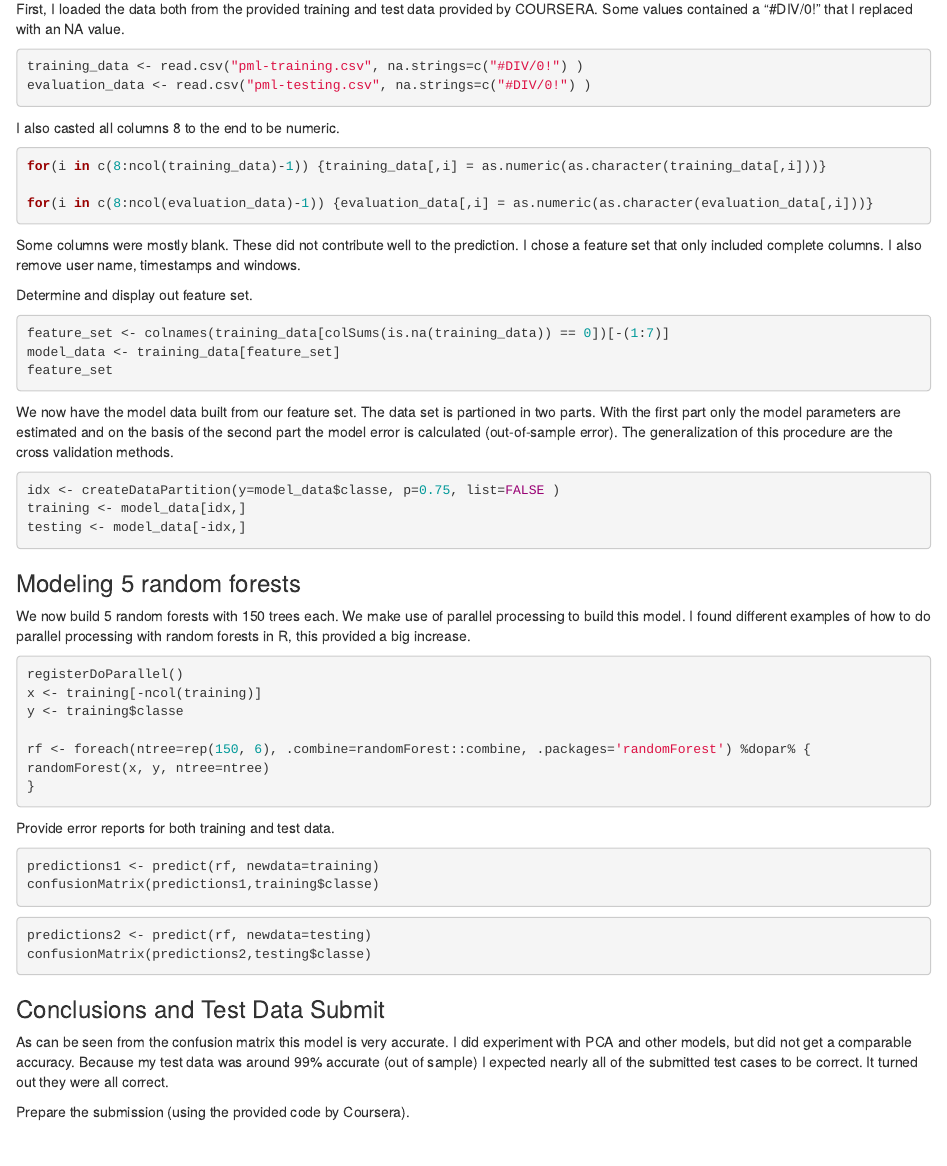
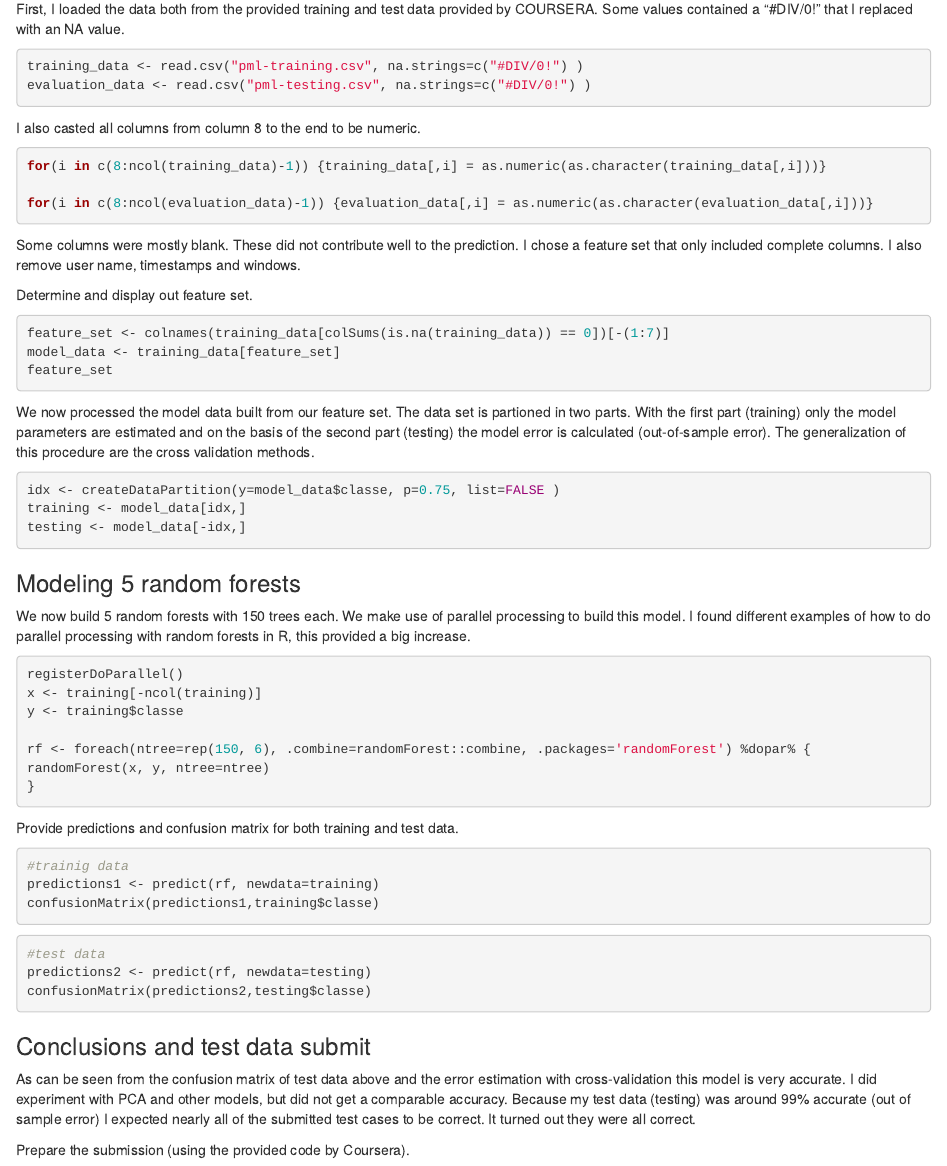
Before and after one commit to amphibie/Practical-Machine-Learning, an R Markdown document (Project/PML_Prediction_Assignment_Writeup.Rmd): the page in a window 1100 px wide, from 670 px down. Rendered offline with R 4.5, knitr and Pandoc, with nearby package versions; the code chunks are not run, so their results and figures are left out.

Commit message:
added files

````diff
--- a/Project/PML_Prediction_Assignment_Writeup.Rmd
+++ b/Project/PML_Prediction_Assignment_Writeup.Rmd
@@ -32,7 +32,7 @@ training_data <- read.csv("pml-training.csv", na.strings=c("#DIV/0!") )
 evaluation_data <- read.csv("pml-testing.csv", na.strings=c("#DIV/0!") )
 ```
 
-I also casted all columns 8 to the end to be numeric.
+I also casted all columns from column 8 to the end to be numeric.
 
 ```{r}
 for(i in c(8:ncol(training_data)-1)) {training_data[,i] = as.numeric(as.character(training_data[,i]))}
@@ -51,8 +51,7 @@ model_data <- training_data[feature_set]
 feature_set
 ```
 
-We now have the model data built from our feature set.
-The data set is partioned in two parts. With the first part only the model parameters are estimated and on the basis of the second part the model error is calculated (out-of-sample error). The generalization of this procedure are the cross validation methods.
+We now processed the model data built from our feature set. The data set is partioned in two parts. With the first part (training) only the model parameters are estimated and on the basis of the second part (testing) the model error is calculated (out-of-sample error). The generalization of this procedure are the cross validation methods.
 
 ```{r}
 idx <- createDataPartition(y=model_data$classe, p=0.75, list=FALSE )
@@ -75,22 +74,24 @@ randomForest(x, y, ntree=ntree)
 }
 ```
 
-Provide error reports for both training and test data.
+Provide predictions and confusion matrix for both training and test data.
 
 ```{r, results='hide'}
+#trainig data
 predictions1 <- predict(rf, newdata=training)
 confusionMatrix(predictions1,training$classe)
 ```
 ```{r}
+#test data
 predictions2 <- predict(rf, newdata=testing)
 confusionMatrix(predictions2,testing$classe)
 ```
 
-### Conclusions and Test Data Submit
+### Conclusions and test data submit
 
-As can be seen from the confusion matrix this model is very accurate. I did experiment with PCA
-and other models, but did not get a comparable accuracy. Because my test data was around 99%
-accurate (out of sample) I expected nearly all of the submitted test cases to be correct.  It turned out they
+As can be seen from the confusion matrix of test data above and the error estimation with cross-validation this model is very accurate. I did experiment with PCA
+and other models, but did not get a comparable accuracy. Because my test data (testing) was around 99%
+accurate (out of sample error) I expected nearly all of the submitted test cases to be correct. It turned out they
 were all correct.
 
 Prepare the submission (using the provided code by Coursera).
````
Also changed, not shown: Project/PML_Prediction_Assignment_Writeup.html, Project/PML_Prediction_Assignment_Writeup.Rmd (6 more changed lines).
